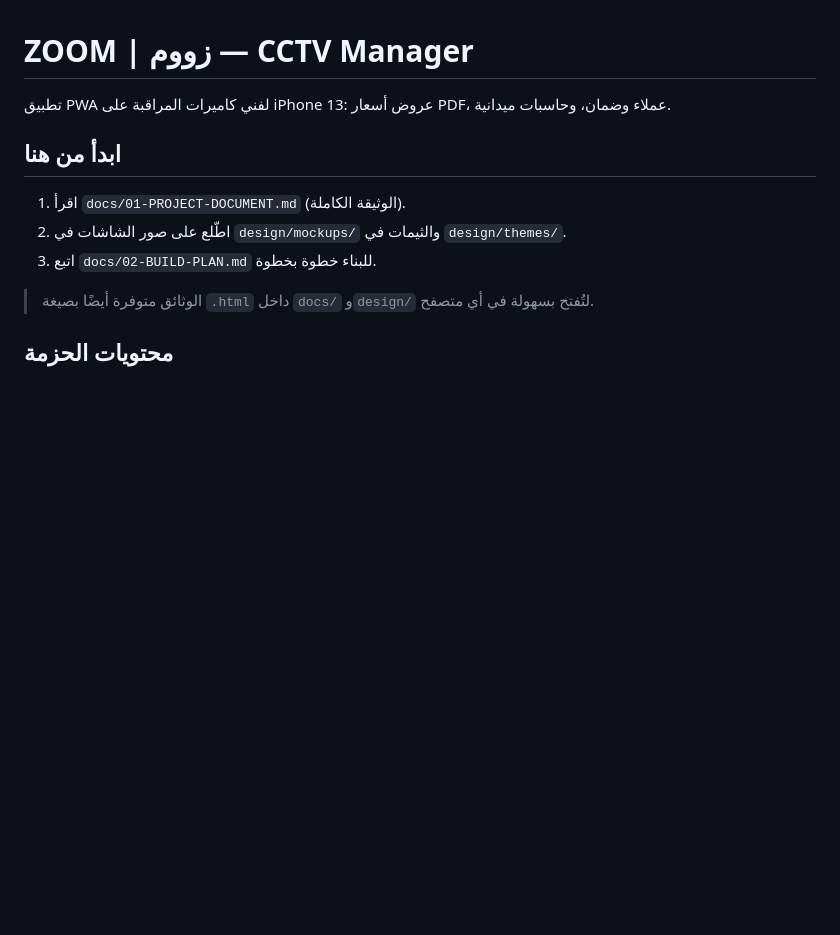
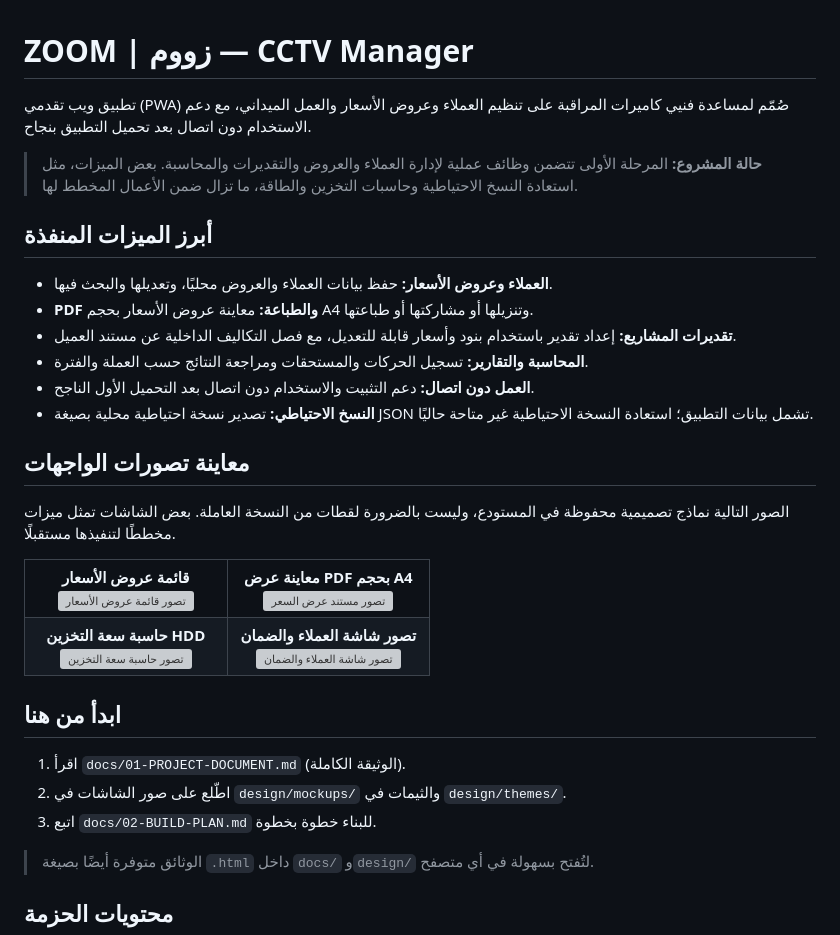
Before and after one commit to karim-kmorsi/ZOOM-CCTV-Manager, a Markdown page: README.md, the part around the change. Drawn GitHub-style; blank space fills up the shorter version; grey boxes are pictures that could not be loaded.

Commit message:
docs: improve project README

```diff
--- a/README.md
+++ b/README.md
@@ -2,7 +2,45 @@
 
 # ZOOM | زووم — CCTV Manager
 
-تطبيق PWA لفني كاميرات المراقبة على iPhone 13: عروض أسعار PDF، عملاء وضمان، وحاسبات ميدانية.
+تطبيق ويب تقدمي (PWA) صُمّم لمساعدة فنيي كاميرات المراقبة على تنظيم العملاء وعروض الأسعار والعمل الميداني، مع دعم الاستخدام دون اتصال بعد تحميل التطبيق بنجاح.
+
+> **حالة المشروع:** المرحلة الأولى تتضمن وظائف عملية لإدارة العملاء والعروض والتقديرات والمحاسبة. بعض الميزات، مثل استعادة النسخ الاحتياطية وحاسبات التخزين والطاقة، ما تزال ضمن الأعمال المخطط لها.
+
+## أبرز الميزات المنفذة
+
+- **العملاء وعروض الأسعار:** حفظ بيانات العملاء والعروض محليًا، وتعديلها والبحث فيها.
+- **PDF والطباعة:** معاينة عروض الأسعار بحجم A4 وتنزيلها أو مشاركتها أو طباعتها.
+- **تقديرات المشاريع:** إعداد تقدير باستخدام بنود وأسعار قابلة للتعديل، مع فصل التكاليف الداخلية عن مستند العميل.
+- **المحاسبة والتقارير:** تسجيل الحركات والمستحقات ومراجعة النتائج حسب العملة والفترة.
+- **العمل دون اتصال:** دعم التثبيت والاستخدام دون اتصال بعد التحميل الأول الناجح.
+- **النسخ الاحتياطي:** تصدير نسخة احتياطية محلية بصيغة JSON تشمل بيانات التطبيق؛ استعادة النسخة الاحتياطية غير متاحة حاليًا.
+
+## معاينة تصورات الواجهات
+
+الصور التالية نماذج تصميمية محفوظة في المستودع، وليست بالضرورة لقطات من النسخة العاملة. بعض الشاشات تمثل ميزات مخططًا لتنفيذها مستقبلًا.
+
+<table>
+  <tr>
+    <td align="center" width="50%">
+      <strong>قائمة عروض الأسعار</strong><br>
+      <img src="design/mockups/01-quotes-list.png" alt="تصور قائمة عروض الأسعار" width="220">
+    </td>
+    <td align="center" width="50%">
+      <strong>معاينة عرض PDF بحجم A4</strong><br>
+      <img src="design/mockups/03-quote-pdf-a4.png" alt="تصور مستند عرض السعر" width="220">
+    </td>
+  </tr>
+  <tr>
+    <td align="center" width="50%">
+      <strong>حاسبة سعة التخزين HDD</strong><br>
+      <img src="design/mockups/04-hdd-calculator.png" alt="تصور حاسبة سعة التخزين" width="220">
+    </td>
+    <td align="center" width="50%">
+      <strong>تصور شاشة العملاء والضمان</strong><br>
+      <img src="design/mockups/06-clients-warranty.png" alt="تصور شاشة العملاء والضمان" width="220">
+    </td>
+  </tr>
+</table>
 
 ## ابدأ من هنا
 
```
